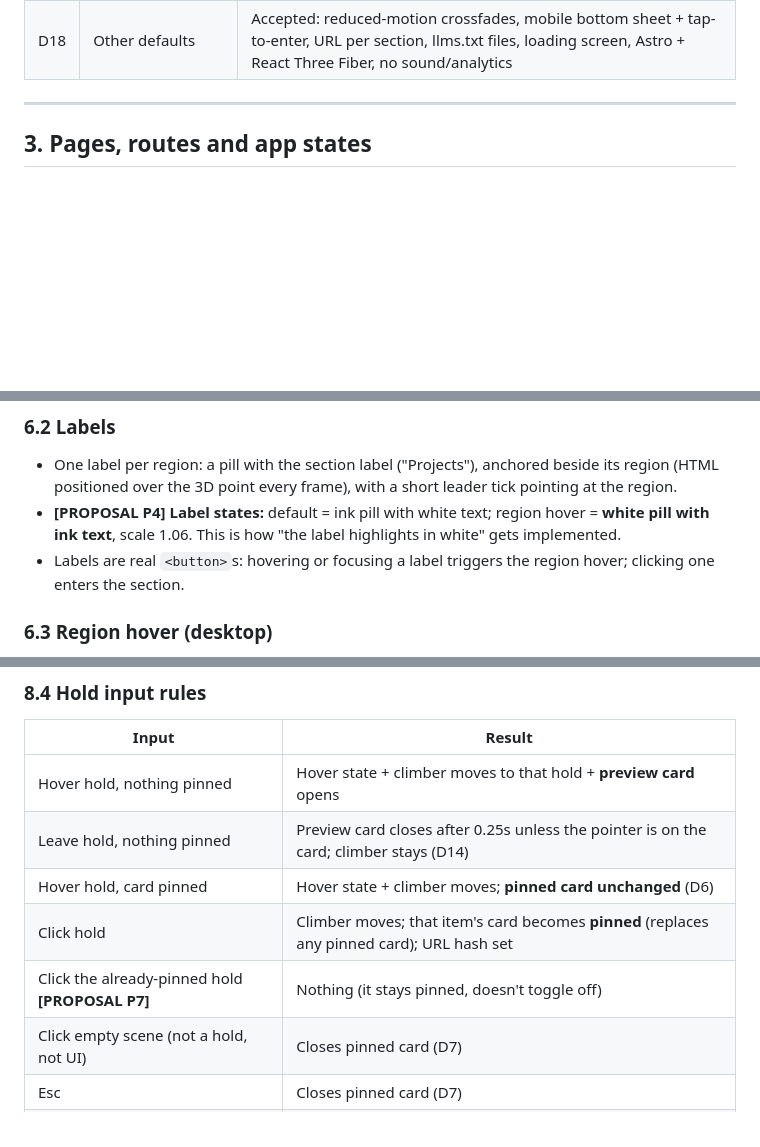
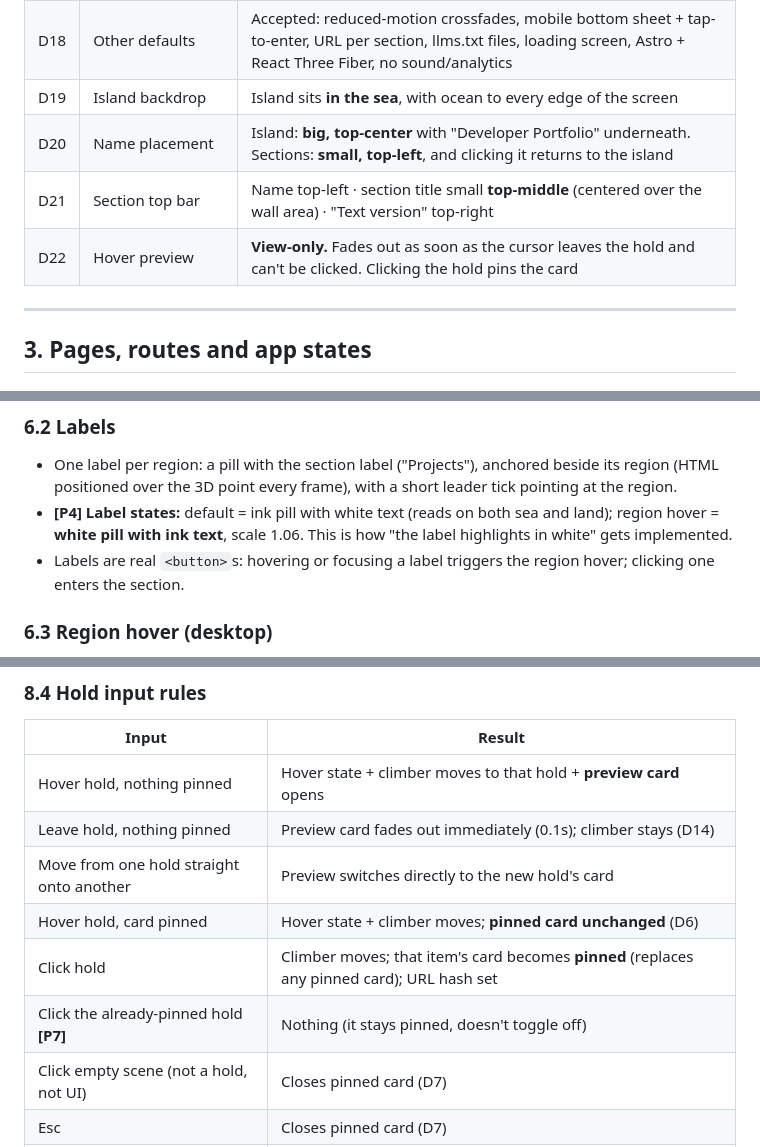
Before and after one commit to rred5/Portfolio, a Markdown page: docs/SPEC.md, 3 parts joined by grey strips. GitHub-like rendering; blank space fills up the shorter version.

```diff
--- a/docs/SPEC.md
+++ b/docs/SPEC.md
@@ -49,6 +49,10 @@ the same content data.
 | D16 | Text button | Top-right, labelled **"Text version"** |
 | D17 | Transition timing | **Keep short.** All timings live in one config file and get tuned together during development |
 | D18 | Other defaults | Accepted: reduced-motion crossfades, mobile bottom sheet + tap-to-enter, URL per section, llms.txt files, loading screen, Astro + React Three Fiber, no sound/analytics |
+| D19 | Island backdrop | Island sits **in the sea**, with ocean to every edge of the screen |
+| D20 | Name placement | Island: **big, top-center** with "Developer Portfolio" underneath. Sections: **small, top-left**, and clicking it returns to the island |
+| D21 | Section top bar | Name top-left · section title small **top-middle** (centered over the wall area) · "Text version" top-right |
+| D22 | Hover preview | **View-only.** Fades out as soon as the cursor leaves the hold and can't be clicked. Clicking the hold pins the card |
 
 ---
 
@@ -251,8 +250,9 @@ layout's slot count; `tag` ≤ 18 chars.
 
 - One label per region: a pill with the section label ("Projects"), anchored beside its region
   (HTML positioned over the 3D point every frame), with a short leader tick pointing at the region.
-- **[PROPOSAL P4] Label states:** default = ink pill with white text; region hover = **white pill with
-  ink text**, scale 1.06. This is how "the label highlights in white" gets implemented.
+- **[P4] Label states:** default = ink pill with white text (reads on both sea and land); region
+  hover = **white pill with ink text**, scale 1.06. This is how "the label highlights in white" gets
+  implemented.
 - Labels are real `<button>`s: hovering or focusing a label triggers the region hover; clicking one
   enters the section.
 
@@ -385,10 +400,11 @@ Hit areas are larger than the visible hold: at least 44×44 CSS px on touch. Tag
 | Input | Result |
 |---|---|
 | Hover hold, nothing pinned | Hover state + climber moves to that hold + **preview card** opens |
-| Leave hold, nothing pinned | Preview card closes after 0.25s unless the pointer is on the card; climber stays (D14) |
+| Leave hold, nothing pinned | Preview card fades out immediately (0.1s); climber stays (D14) |
+| Move from one hold straight onto another | Preview switches directly to the new hold's card |
 | Hover hold, card pinned | Hover state + climber moves; **pinned card unchanged** (D6) |
 | Click hold | Climber moves; that item's card becomes **pinned** (replaces any pinned card); URL hash set |
-| Click the already-pinned hold **[PROPOSAL P7]** | Nothing (it stays pinned, doesn't toggle off) |
+| Click the already-pinned hold **[P7]** | Nothing (it stays pinned, doesn't toggle off) |
 | Click empty scene (not a hold, not UI) | Closes pinned card (D7) |
 | Esc | Closes pinned card (D7) |
 | Tab / Shift+Tab | Moves focus through the interactive holds in order; focus = hover behavior |
```
Also changed, not shown: other parts of docs/SPEC.md (+55 -44 lines).
